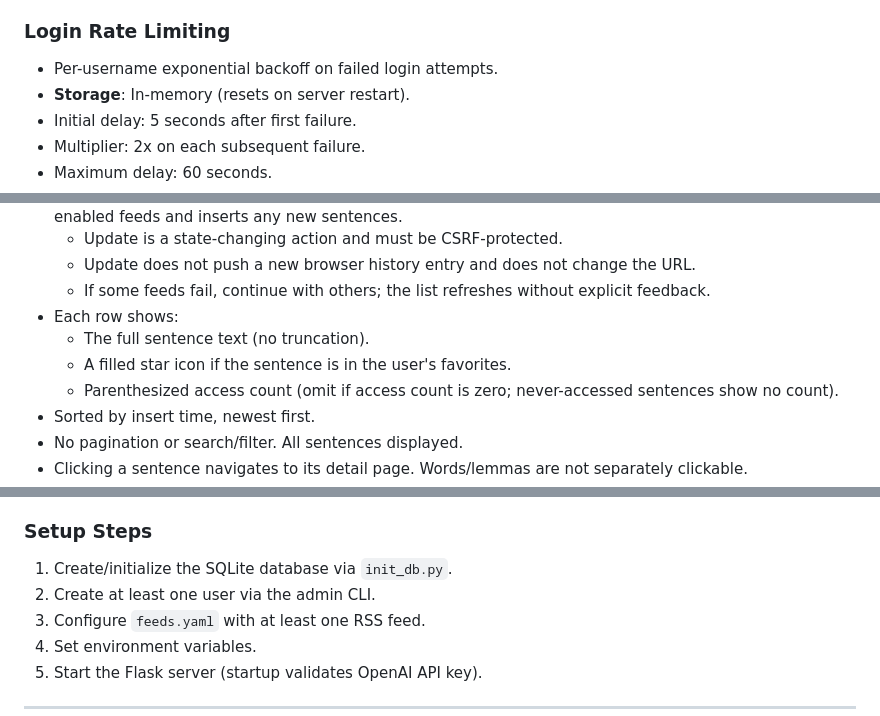
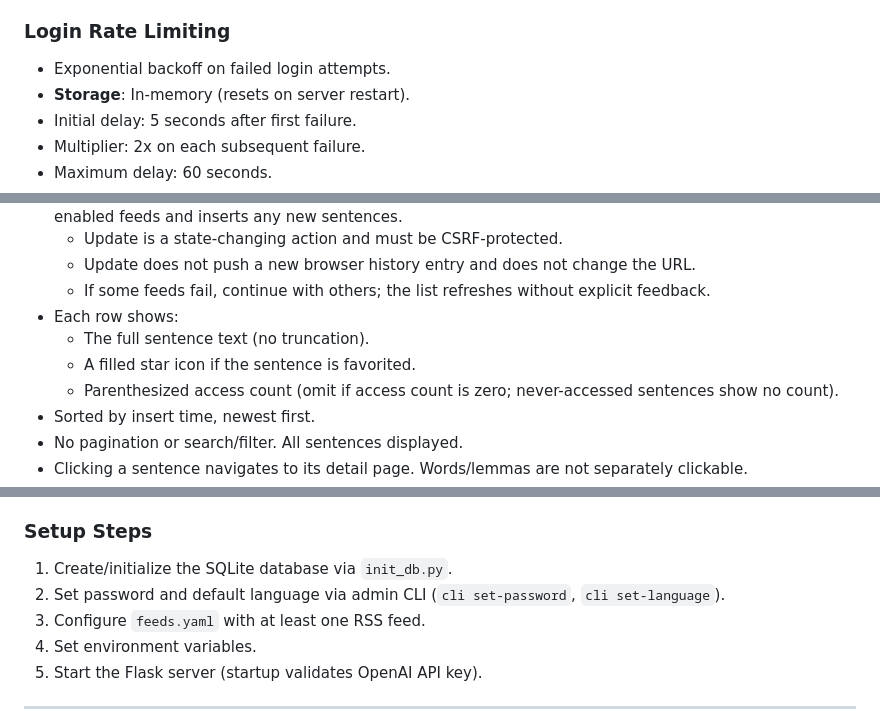
Before and after one commit to christopherastone/second-language, a Markdown page: SPEC.md, 3 parts joined by grey strips. Drawn GitHub-style.

```diff
--- a/SPEC.md
+++ b/SPEC.md
@@ -124,7 +123,7 @@ The canonical dictionary form of a token.
 
 ### Login Rate Limiting
 
-- Per-username exponential backoff on failed login attempts.
+- Exponential backoff on failed login attempts.
 - **Storage**: In-memory (resets on server restart).
 - Initial delay: 5 seconds after first failure.
 - Multiplier: 2x on each subsequent failure.
@@ -154,7 +153,7 @@ The canonical dictionary form of a token.
   - If some feeds fail, continue with others; the list refreshes without explicit feedback.
 - Each row shows:
   - The full sentence text (no truncation).
-  - A filled star icon if the sentence is in the user's favorites.
+  - A filled star icon if the sentence is favorited.
   - Parenthesized access count (omit if access count is zero; never-accessed sentences show no count).
 - Sorted by insert time, newest first.
 - No pagination or search/filter. All sentences displayed.
@@ -488,7 +483,7 @@ All environment variables are required. The app will fail to start if `DATABASE_
 ### Setup Steps
 
 1. Create/initialize the SQLite database via `init_db.py`.
-2. Create at least one user via the admin CLI.
+2. Set password and default language via admin CLI (`cli set-password`, `cli set-language`).
 3. Configure `feeds.yaml` with at least one RSS feed.
 4. Set environment variables.
 5. Start the Flask server (startup validates OpenAI API key).
```
Also changed, not shown: other parts of SPEC.md (+25 -32 lines), CLAUDE.md (+9 -12 lines).
